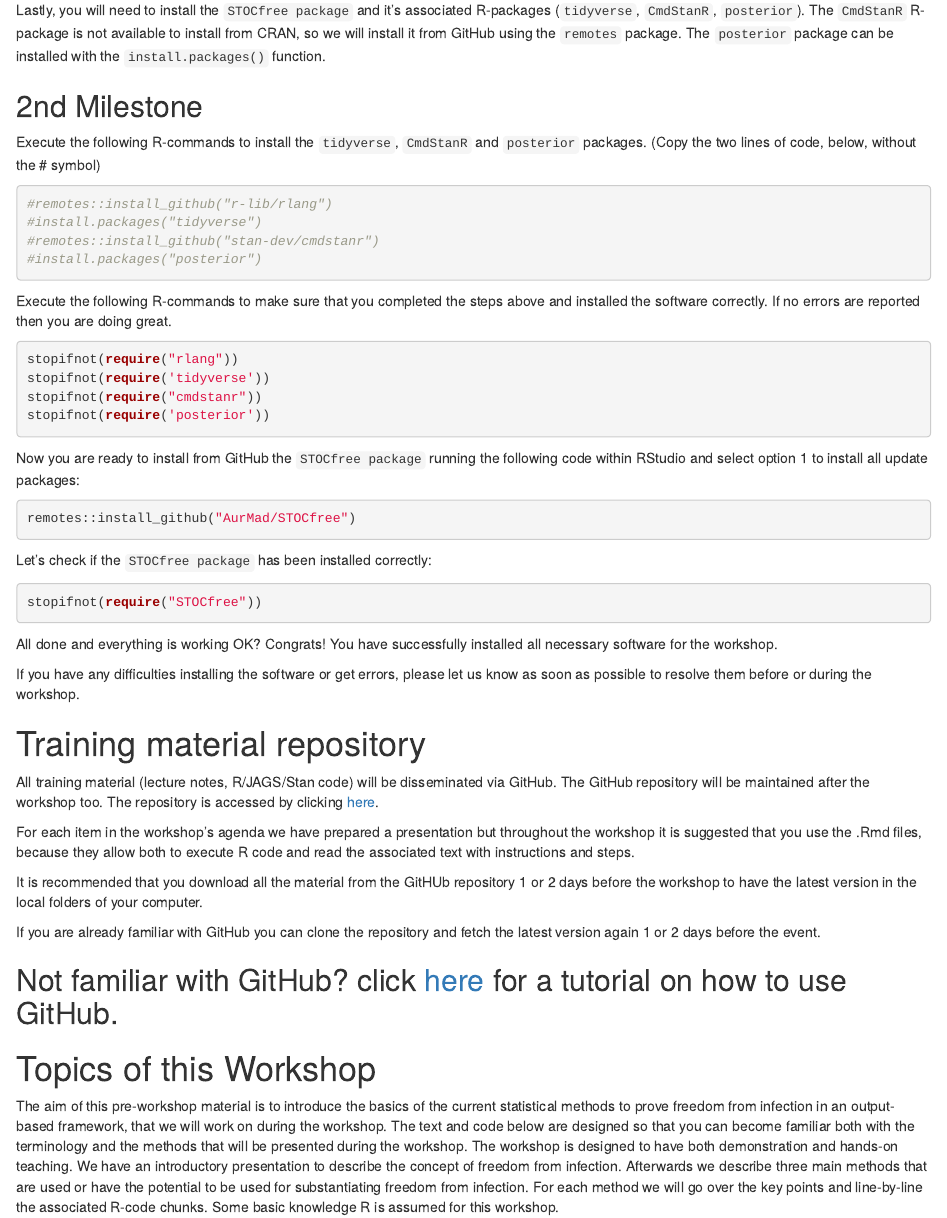
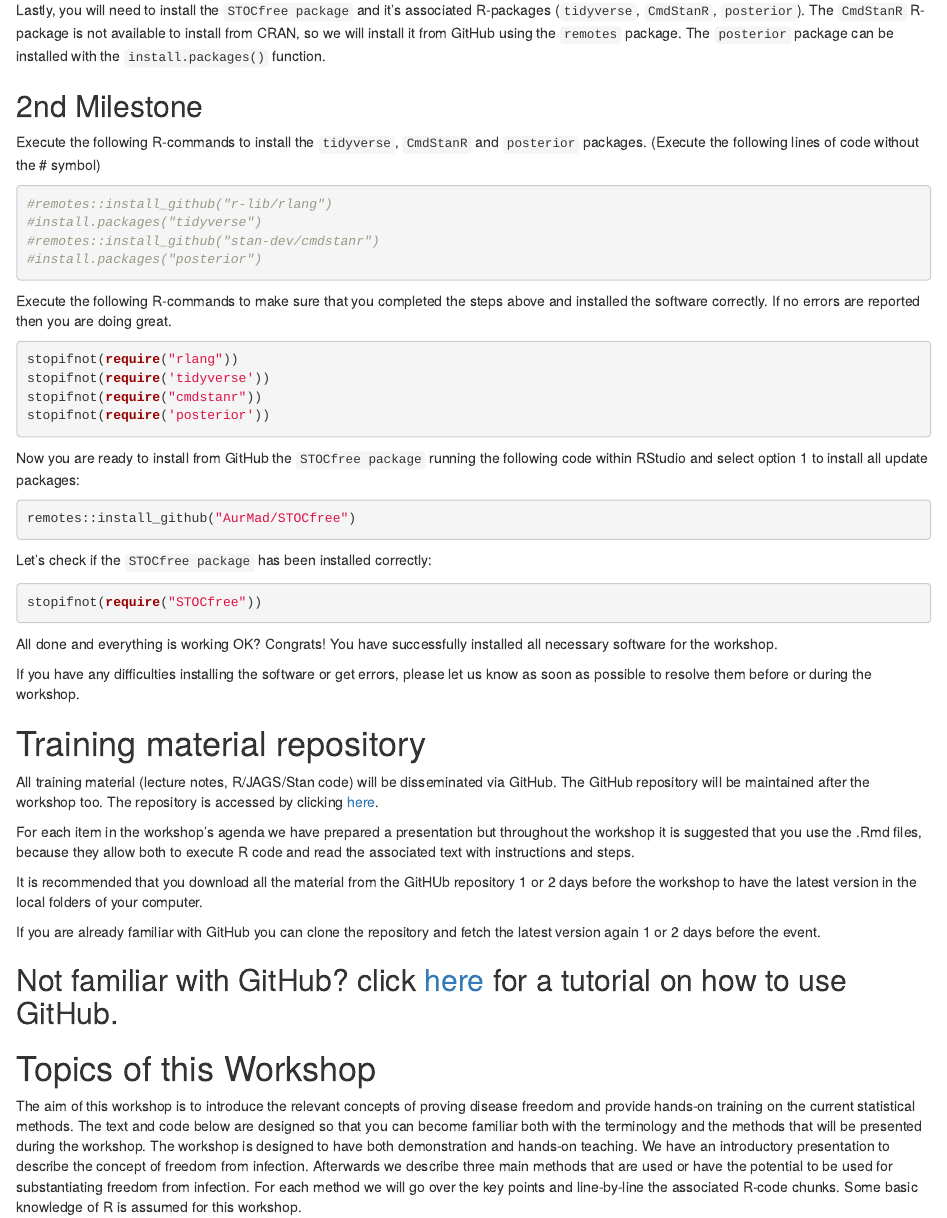
Before and after one commit to LefMel/SVEPM_2022_wk, an R Markdown document (00_pre_course_material/Session_Preparation.Rmd): the page in a window 1100 px wide, from 1030 px down. The pictures show the output file 00_pre_course_material/Session_Preparation.html that the author committed with the source, opened offline.

Commit message:
pre-course material
completed

````diff
--- a/00_pre_course_material/Session_Preparation.Rmd
+++ b/00_pre_course_material/Session_Preparation.Rmd
@@ -63,7 +63,7 @@ Lastly, you will need to install the `STOCfree package` and it's associated R-pa
 
 ## 2nd Milestone
 Execute the following R-commands to install the `tidyverse`, `CmdStanR` and `posterior` packages.
-(Copy the two lines of code, below, without the # symbol)
+(Execute the following lines of code without the # symbol)
 ```{r, results="hide", message=FALSE}
 #remotes::install_github("r-lib/rlang")
 #install.packages("tidyverse")
@@ -109,7 +109,7 @@ If you are already familiar with GitHub you can clone the repository and fetch t
 
 # Topics of this Workshop
 
-The aim of this pre-workshop material is to introduce the basics of the current statistical methods to prove freedom from infection in an output-based framework, that we will work on during the workshop. The text and code below are designed so that you can become familiar both with the terminology and the methods that will be presented during the workshop. The workshop is designed to have both demonstration and hands-on teaching. We have an introductory presentation to describe the concept of freedom from infection. Afterwards we describe three main methods that are used or have the potential to be used for substantiating freedom from infection. For each method we will go over the key points and line-by-line the associated R-code chunks. Some basic knowledge R is assumed for this workshop.
+The aim of this workshop is to introduce the relevant concepts of proving disease freedom and provide hands-on training on the current statistical methods. The text and code below are designed so that you can become familiar both with the terminology and the methods that will be presented during the workshop. The workshop is designed to have both demonstration and hands-on teaching. We have an introductory presentation to describe the concept of freedom from infection. Afterwards we describe three main methods that are used or have the potential to be used for substantiating freedom from infection. For each method we will go over the key points and line-by-line the associated R-code chunks. Some basic knowledge of R is assumed for this workshop.
 
 # Optional Exercise - Substantiating freedom from infection as a statistical problem
 
````
Also changed, not shown: 00_pre_course_material/Session_Preparation.html, 00_pre_course_material/Session_Preparation.pdf.
